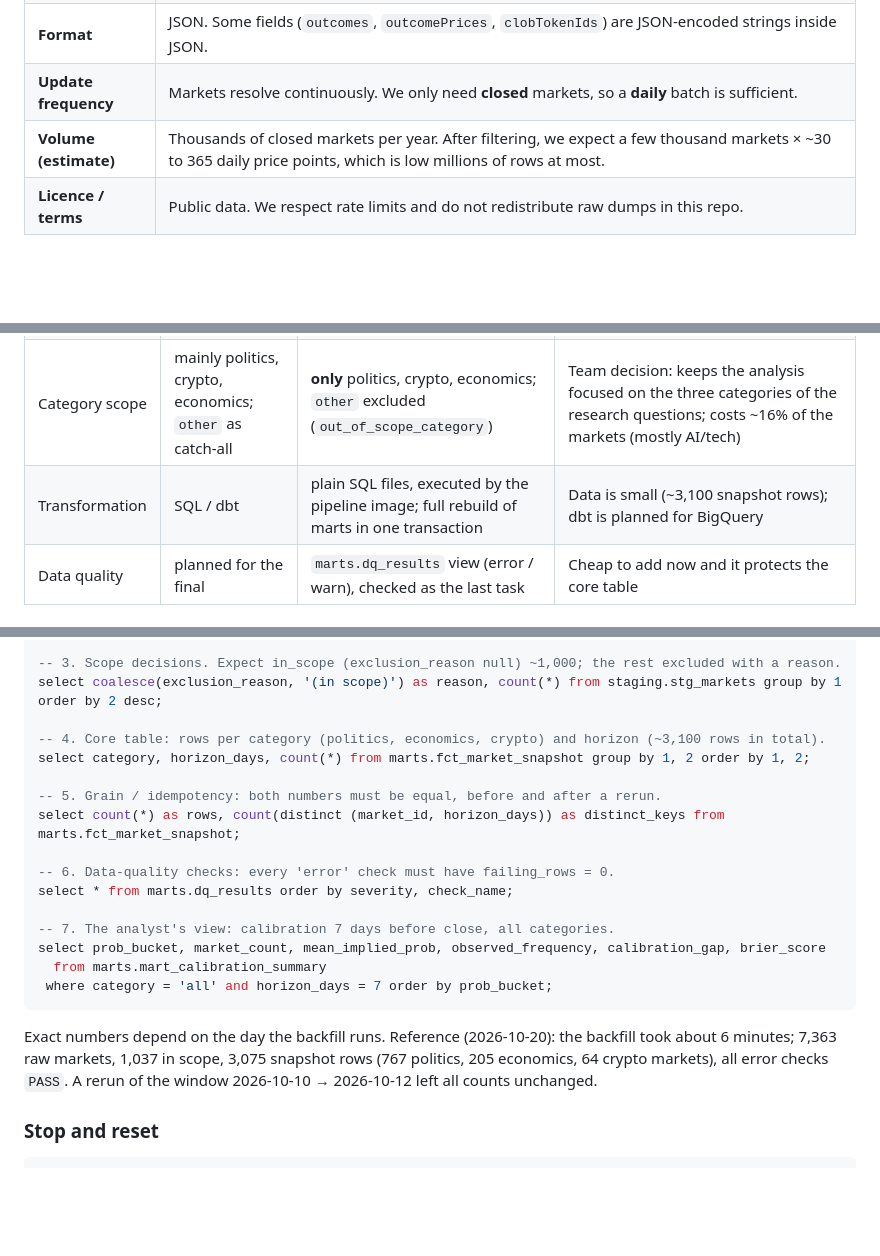
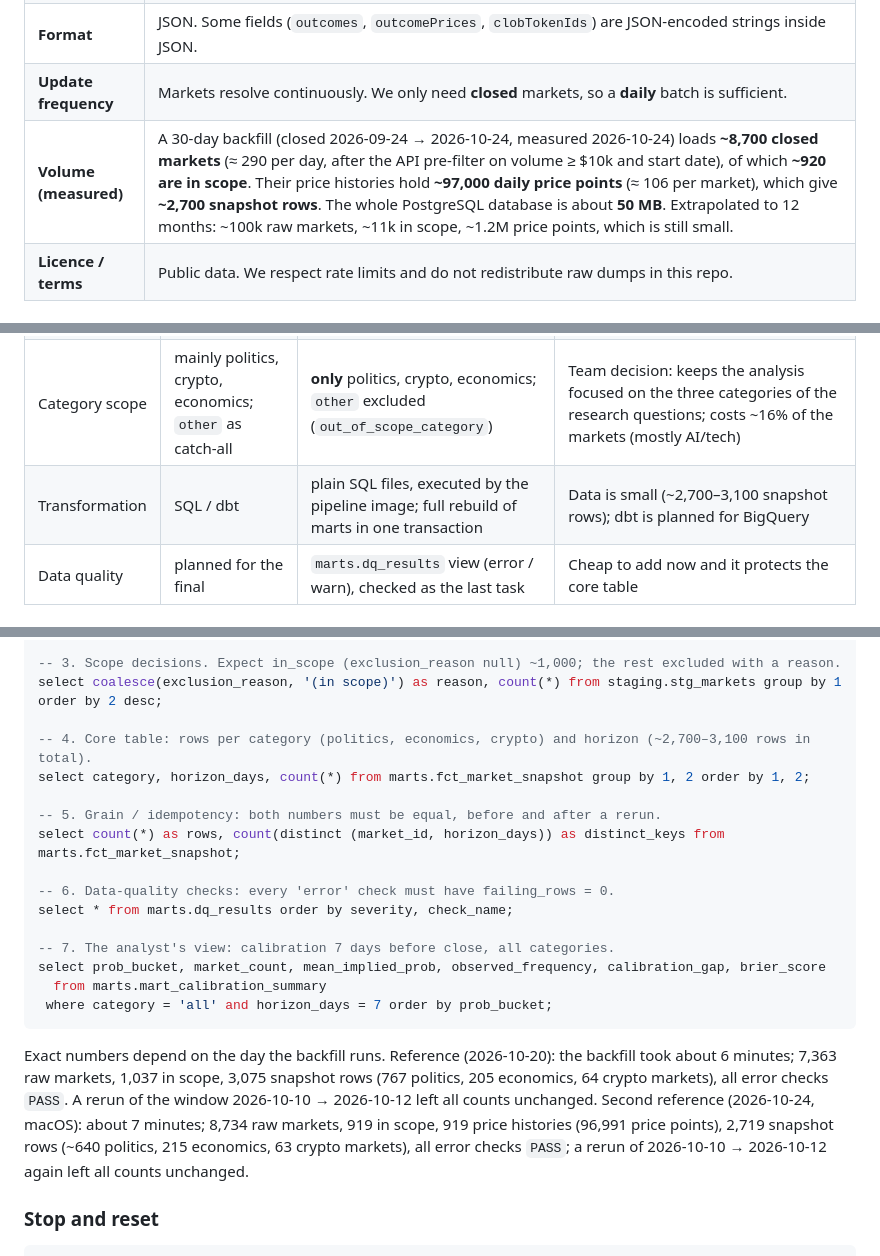
Before and after one commit to danypolgar/deng, a Markdown page: README.md, 3 parts joined by grey strips. Rendered like a GitHub page; blank space fills up the shorter version.

Commit message:
README: measured data volumes, second reference run

````diff
--- a/README.md
+++ b/README.md
@@ -37,7 +37,7 @@ A perfectly calibrated market has observed outcome frequencies equal to its impl
 | **CLOB API** | `https://clob.polymarket.com`: historical price series per outcome token (`/prices-history?market=<token_id>&interval=max&fidelity=1440`) |
 | **Format** | JSON. Some fields (`outcomes`, `outcomePrices`, `clobTokenIds`) are JSON-encoded strings inside JSON. |
 | **Update frequency** | Markets resolve continuously. We only need **closed** markets, so a **daily** batch is sufficient. |
-| **Volume (estimate)** | Thousands of closed markets per year. After filtering, we expect a few thousand markets × ~30 to 365 daily price points, which is low millions of rows at most. |
+| **Volume (measured)** | A 30-day backfill (closed 2026-09-24 → 2026-10-24, measured 2026-10-24) loads **~8,700 closed markets** (≈ 290 per day, after the API pre-filter on volume ≥ $10k and start date), of which **~920 are in scope**. Their price histories hold **~97,000 daily price points** (≈ 106 per market), which give **~2,700 snapshot rows**. The whole PostgreSQL database is about **50 MB**. Extrapolated to 12 months: ~100k raw markets, ~11k in scope, ~1.2M price points, which is still small. |
 | **Licence / terms** | Public data. We respect rate limits and do not redistribute raw dumps in this repo. |
 
 ### Example records
@@ -146,7 +146,7 @@ Every Kestra task starts a container from the same image, `deng-pipeline:latest`
 | Raw landing | JSONB partitioned by load date | JSONB keyed by `market_id` (upsert), plus `run_id` and `ingested_at` | Idempotency through the natural key is simpler in PostgreSQL; load-date partitioning returns with GCS in the final |
 | Scope filtering | in the ingestion script | coarse pre-filter in the API call (volume, start date); exact rules in `staging.stg_markets` with an `exclusion_reason` | One place for the rules, raw keeps everything (re-filtering needs no re-download), exclusions are explainable |
 | Category scope | mainly politics, crypto, economics; `other` as catch-all | **only** politics, crypto, economics; `other` excluded (`out_of_scope_category`) | Team decision: keeps the analysis focused on the three categories of the research questions; costs ~16% of the markets (mostly AI/tech) |
-| Transformation | SQL / dbt | plain SQL files, executed by the pipeline image; full rebuild of marts in one transaction | Data is small (~3,100 snapshot rows); dbt is planned for BigQuery |
+| Transformation | SQL / dbt | plain SQL files, executed by the pipeline image; full rebuild of marts in one transaction | Data is small (~2,700–3,100 snapshot rows); dbt is planned for BigQuery |
 | Data quality | planned for the final | `marts.dq_results` view (error / warn), checked as the last task | Cheap to add now and it protects the core table |
 
 ### Ingestion design
@@ -269,7 +269,7 @@ select (select count(*) from raw.markets) as markets, (select count(*) from raw.
 -- 3. Scope decisions. Expect in_scope (exclusion_reason null) ~1,000; the rest excluded with a reason.
 select coalesce(exclusion_reason, '(in scope)') as reason, count(*) from staging.stg_markets group by 1 order by 2 desc;
 
--- 4. Core table: rows per category (politics, economics, crypto) and horizon (~3,100 rows in total).
+-- 4. Core table: rows per category (politics, economics, crypto) and horizon (~2,700–3,100 rows in total).
 select category, horizon_days, count(*) from marts.fct_market_snapshot group by 1, 2 order by 1, 2;
 
 -- 5. Grain / idempotency: both numbers must be equal, before and after a rerun.
@@ -284,7 +284,7 @@ select prob_bucket, market_count, mean_implied_prob, observed_frequency, calibra
  where category = 'all' and horizon_days = 7 order by prob_bucket;
 ```
 
-Exact numbers depend on the day the backfill runs. Reference (2026-10-20): the backfill took about 6 minutes; 7,363 raw markets, 1,037 in scope, 3,075 snapshot rows (767 politics, 205 economics, 64 crypto markets), all error checks `PASS`. A rerun of the window 2026-10-10 → 2026-10-12 left all counts unchanged.
+Exact numbers depend on the day the backfill runs. Reference (2026-10-20): the backfill took about 6 minutes; 7,363 raw markets, 1,037 in scope, 3,075 snapshot rows (767 politics, 205 economics, 64 crypto markets), all error checks `PASS`. A rerun of the window 2026-10-10 → 2026-10-12 left all counts unchanged. Second reference (2026-10-24, macOS): about 7 minutes; 8,734 raw markets, 919 in scope, 919 price histories (96,991 price points), 2,719 snapshot rows (~640 politics, 215 economics, 63 crypto markets), all error checks `PASS`; a rerun of 2026-10-10 → 2026-10-12 again left all counts unchanged.
 
 ### Stop and reset
 
````
